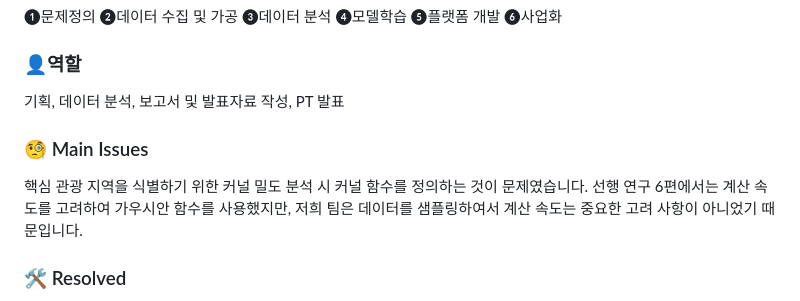
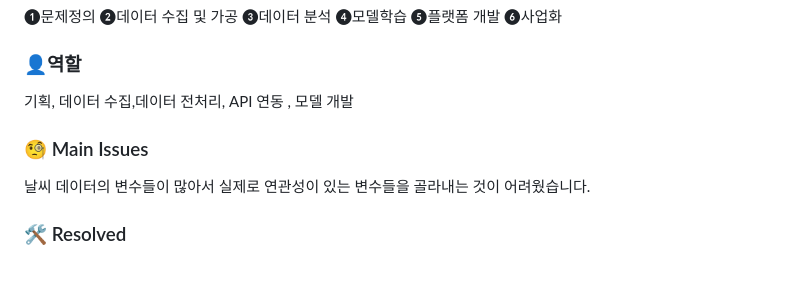
Before and after one commit to ASJ0211/san_check_capstone, a Markdown page: README.md, the part around the change. GitHub-like rendering; blank space fills up the shorter version.

```diff
--- a/README.md
+++ b/README.md
@@ -28,11 +28,11 @@
 
 
 ### 👤역할
-기획, 데이터 분석, 보고서 및 발표자료 작성, PT 발표
+기획, 데이터 수집,데이터 전처리, API 연동 , 모델 개발
 <br>
 
 ### 🧐 Main Issues
-핵심 관광 지역을 식별하기 위한 커널 밀도 분석 시 커널 함수를 정의하는 것이 문제였습니다. 선행 연구 6편에서는 계산 속도를 고려하여 가우시안 함수를 사용했지만, 저희 팀은 데이터를 샘플링하여서 계산 속도는 중요한 고려 사항이 아니었기 때문입니다.
+날씨 데이터의 변수들이 많아서 실제로 연관성이 있는 변수들을 골라내는 것이 어려웠습니다.
 
 ### 🛠️ Resolved
 <img align="left" src="https://user-images.githubusercontent.com/93497667/232210064-895073a8-147d-4e17-a439-cc1645897280.png" alt="image" width="300"/> 다양한 파라미터 사용 사례를 중심으로 자료를 서치하여, NIJ에서 발행한 공간 통계 분석 프로그램의 워크북을 통해 분석 목적에 따른 5가지 커널 함수 선택법을 학습했습니다. 내비게이션 데이터의 분포가 대역폭 전체에 Moderate 한 영향을 미쳐야 한다고 판단해, **예파네치니코프보다 sharp하고 삼중 가중보다 smooth 한 4차 다항 함수를 선택**했습니다. Python의 사이킷런에는 해당 파라미터가 없었기에, Qgis를 활용해 핵심 지역 3곳을 식별했습니다.
```
